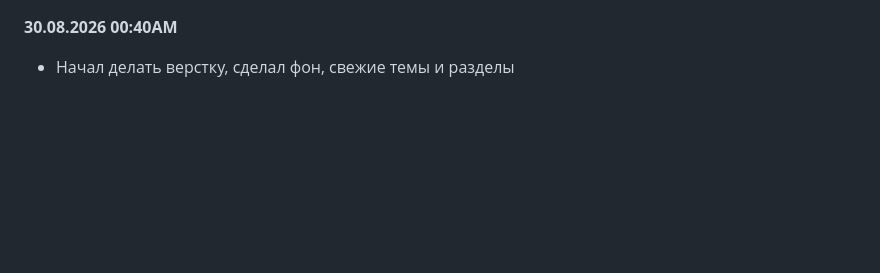
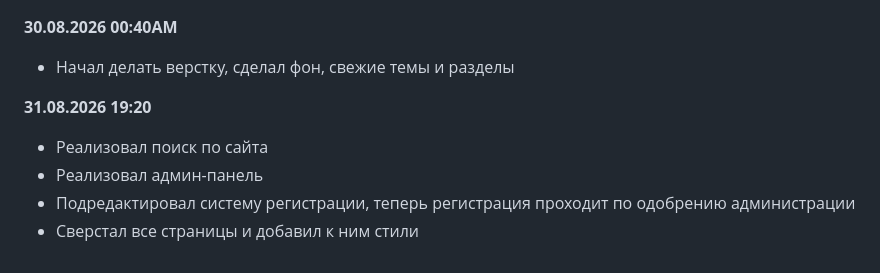
Before and after one commit to nummary/challenge-v1, a Markdown page: nummary/progress.md, the part around the change. Drawn GitHub-style; blank space fills up the shorter version.

Commit message:
Добавил 4 пункта

```diff
--- a/nummary/progress.md
+++ b/nummary/progress.md
@@ -49,3 +49,9 @@
 
 **30.08.2026 00:40AM**
 - Начал делать верстку, сделал фон, свежие темы и разделы
+
+**31.08.2026 19:20**
+- Реализовал поиск по сайта
+- Реализовал админ-панель
+- Подредактировал систему регистрации, теперь регистрация проходит по одобрению администрации
+- Сверстал все страницы и добавил к ним стили
```
